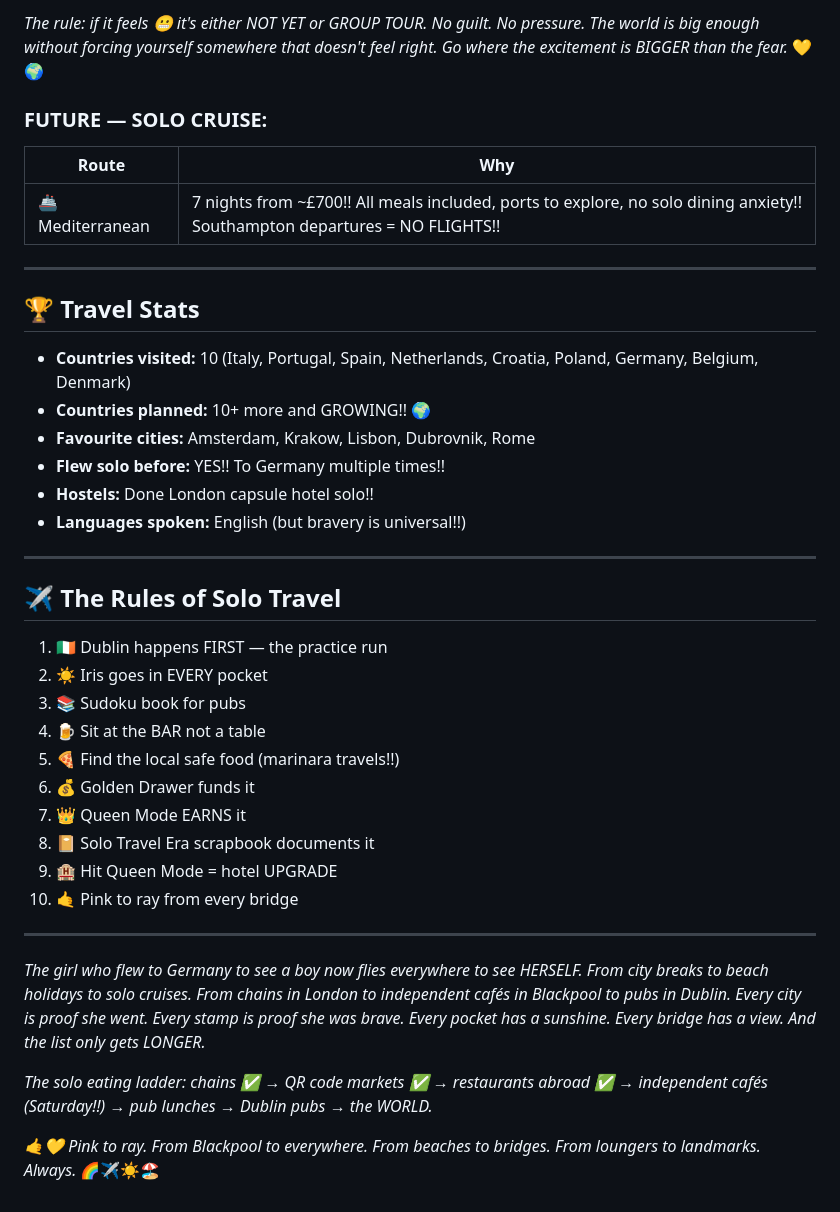
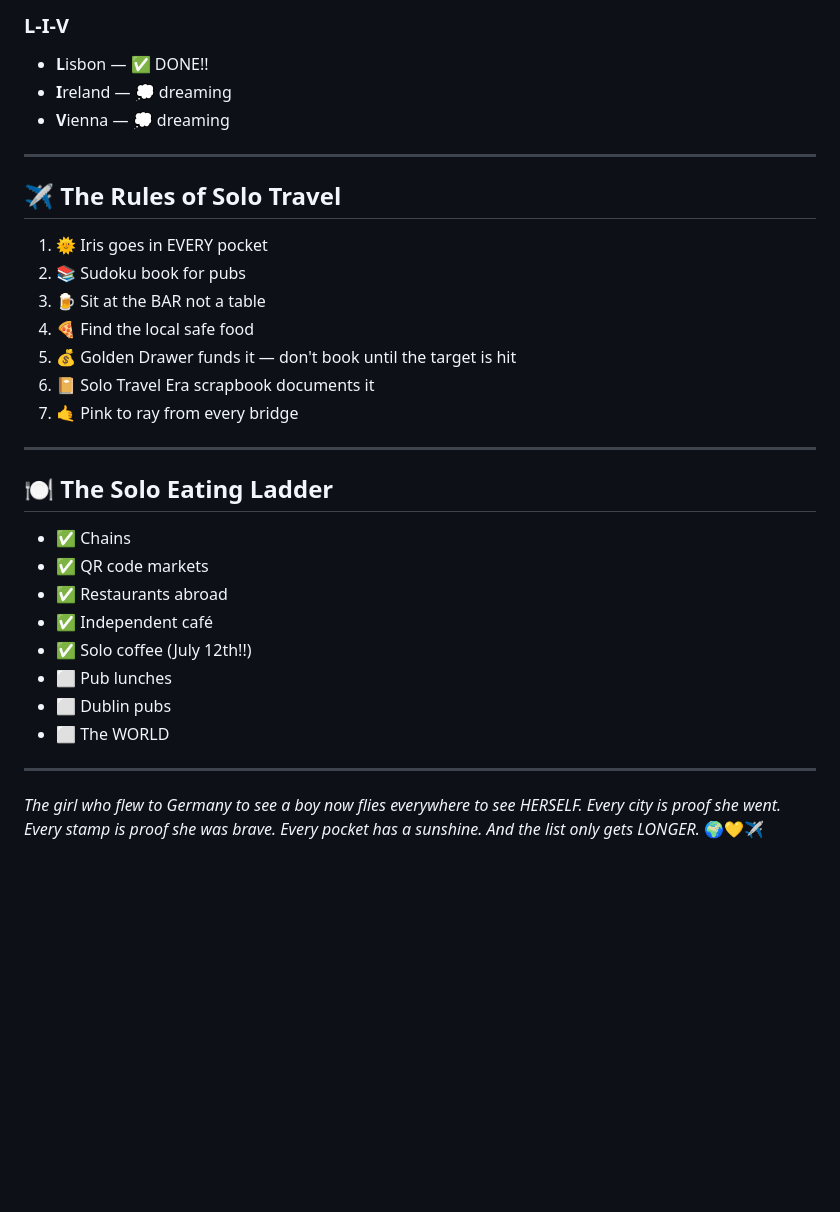
Before and after one commit to cannedelf/Iris-journal, a Markdown page: holidays/travel_list.md, the part around one of its changes. Drawn GitHub-style; blank space fills up the shorter version.

```diff
--- a/holidays/travel_list.md
+++ b/holidays/travel_list.md
@@ -130,40 +133,33 @@ Full plan at: dublin_plan.md
-*The rule: if it feels 😬 it's either NOT YET or GROUP TOUR. No guilt. No pressure. The world is big enough without forcing yourself somewhere that doesn't feel right. Go where the excitement is BIGGER than the fear.* 💛🌍
-
-### FUTURE — SOLO CRUISE:
-| Route | Why |
-|-------|-----|
-| 🚢 Mediterranean | 7 nights from ~£700!! All meals included, ports to explore, no solo dining anxiety!! Southampton departures = NO FLIGHTS!! |
-
----
-
-## 🏆 Travel Stats
-
-- **Countries visited:** 10 (Italy, Portugal, Spain, Netherlands, Croatia, Poland, Germany, Belgium, Denmark)
-- **Countries planned:** 10+ more and GROWING!! 🌍
-- **Favourite cities:** Amsterdam, Krakow, Lisbon, Dubrovnik, Rome
-- **Flew solo before:** YES!! To Germany multiple times!!
-- **Hostels:** Done London capsule hotel solo!!
-- **Languages spoken:** English (but bravery is universal!!)
+### L-I-V
+- **L**isbon — ✅ DONE!!
+- **I**reland — 💭 dreaming
+- **V**ienna — 💭 dreaming
 
 ---
 
 ## ✈️ The Rules of Solo Travel
 
-1. 🇮🇪 Dublin happens FIRST — the practice run
-2. ☀️ Iris goes in EVERY pocket
-3. 📚 Sudoku book for pubs
-4. 🍺 Sit at the BAR not a table
-5. 🍕 Find the local safe food (marinara travels!!)
-6. 💰 Golden Drawer funds it
-7. 👑 Queen Mode EARNS it
-8. 📔 Solo Travel Era scrapbook documents it
-9. 🏨 Hit Queen Mode = hotel UPGRADE
-10. 🤙 Pink to ray from every bridge
+1. 🌞 Iris goes in EVERY pocket
+2. 📚 Sudoku book for pubs
+3. 🍺 Sit at the BAR not a table
+4. 🍕 Find the local safe food
+5. 💰 Golden Drawer funds it — don't book until the target is hit
+6. 📔 Solo Travel Era scrapbook documents it
+7. 🤙 Pink to ray from every bridge
 
 ---
 
-*The girl who flew to Germany to see a boy now flies everywhere to see HERSELF. From city breaks to beach holidays to solo cruises. From chains in London to independent cafés in Blackpool to pubs in Dublin. Every city is proof she went. Every stamp is proof she was brave. Every pocket has a sunshine. Every bridge has a view. And the list only gets LONGER.*
+## 🍽️ The Solo Eating Ladder
 
-*The solo eating ladder: chains ✅ → QR code markets ✅ → restaurants abroad ✅ → independent cafés (Saturday!!) → pub lunches → Dublin pubs → the WORLD.*
+- ✅ Chains
+- ✅ QR code markets
+- ✅ Restaurants abroad
+- ✅ Independent café
+- ✅ Solo coffee (July 12th!!)
+- ⬜ Pub lunches
+- ⬜ Dublin pubs
+- ⬜ The WORLD
 
-*🤙💛 Pink to ray. From Blackpool to everywhere. From beaches to bridges. From loungers to landmarks. Always.* 🌈✈️☀️🏖️
+---
+
+*The girl who flew to Germany to see a boy now flies everywhere to see HERSELF. Every city is proof she went. Every stamp is proof she was brave. Every pocket has a sunshine. And the list only gets LONGER.* 🌍💛✈️
```
Also changed, not shown: other parts of holidays/travel_list.md (+102 -99 lines).
